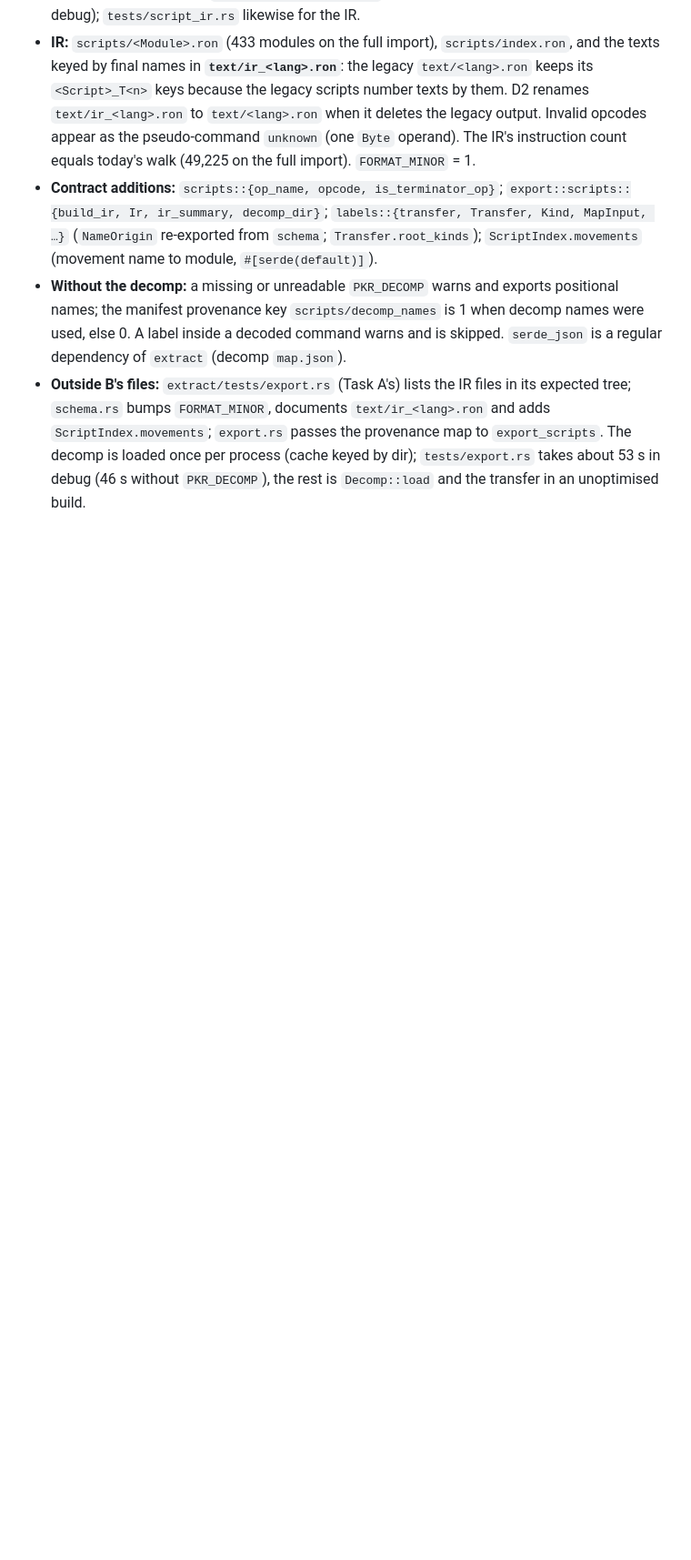
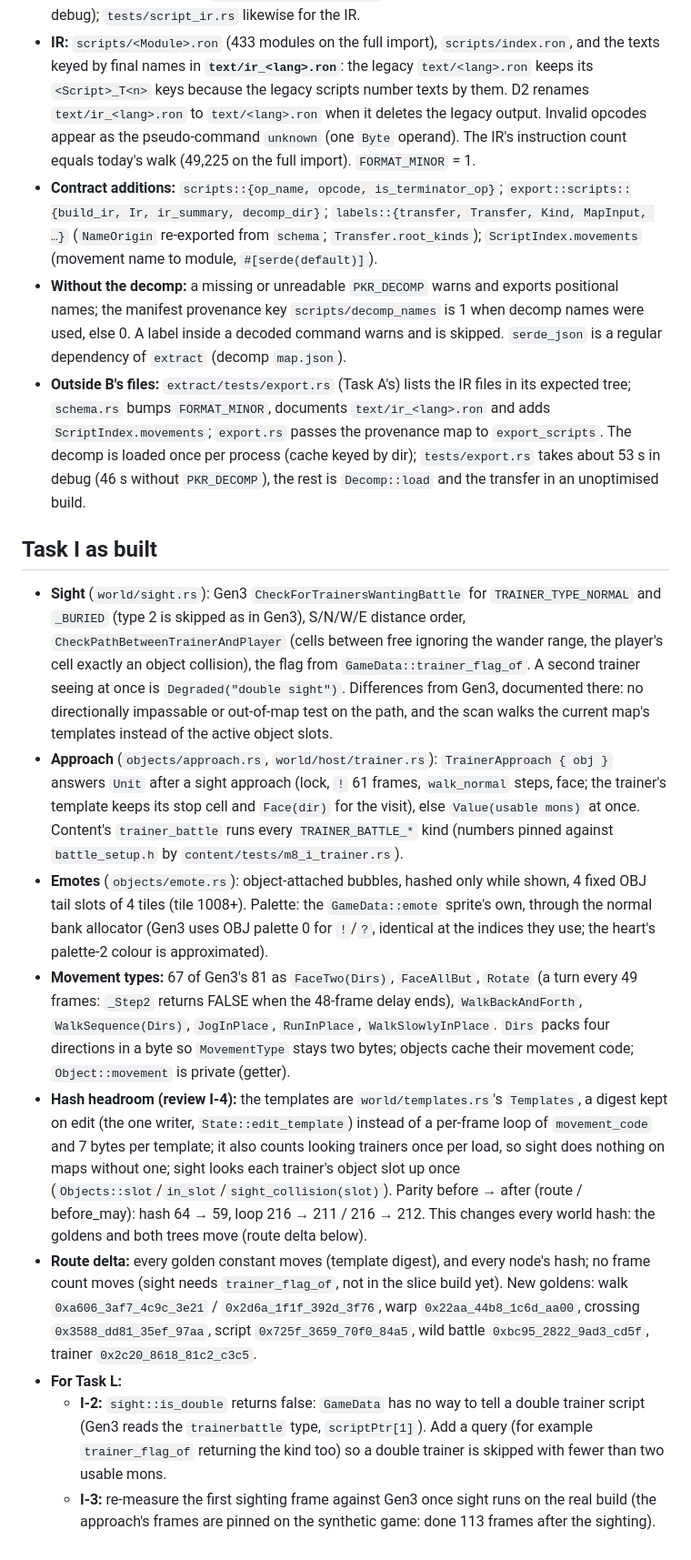
Before and after one commit to Dodecahedr0x/pokemon-rust, a Markdown page: docs/plans/2026-10-22-milestone-8-scale-import.md, the part around the change. Shown at 91% size. GitHub-like rendering; blank space fills up the shorter version.

Commit message:
docs(plan): Task I as built

```diff
--- a/docs/plans/2026-10-22-milestone-8-scale-import.md
+++ b/docs/plans/2026-10-22-milestone-8-scale-import.md
@@ -1163,3 +1163,14 @@ M7's final "Findings for Milestone 8" (items 1–18) all appear in "Findings fol
 - **Contract additions:** `scripts::{op_name, opcode, is_terminator_op}`; `export::scripts::{build_ir, Ir, ir_summary, decomp_dir}`; `labels::{transfer, Transfer, Kind, MapInput, …}` (`NameOrigin` re-exported from `schema`; `Transfer.root_kinds`); `ScriptIndex.movements` (movement name to module, `#[serde(default)]`).
 - **Without the decomp:** a missing or unreadable `PKR_DECOMP` warns and exports positional names; the manifest provenance key `scripts/decomp_names` is 1 when decomp names were used, else 0. A label inside a decoded command warns and is skipped. `serde_json` is a regular dependency of `extract` (decomp `map.json`).
 - **Outside B's files:** `extract/tests/export.rs` (Task A's) lists the IR files in its expected tree; `schema.rs` bumps `FORMAT_MINOR`, documents `text/ir_<lang>.ron` and adds `ScriptIndex.movements`; `export.rs` passes the provenance map to `export_scripts`. The decomp is loaded once per process (cache keyed by dir); `tests/export.rs` takes about 53 s in debug (46 s without `PKR_DECOMP`), the rest is `Decomp::load` and the transfer in an unoptimised build.
+
+## Task I as built
+- **Sight** (`world/sight.rs`): Gen3 `CheckForTrainersWantingBattle` for `TRAINER_TYPE_NORMAL` and `_BURIED` (type 2 is skipped as in Gen3), S/N/W/E distance order, `CheckPathBetweenTrainerAndPlayer` (cells between free ignoring the wander range, the player's cell exactly an object collision), the flag from `GameData::trainer_flag_of`. A second trainer seeing at once is `Degraded("double sight")`. Differences from Gen3, documented there: no directionally impassable or out-of-map test on the path, and the scan walks the current map's templates instead of the active object slots.
+- **Approach** (`objects/approach.rs`, `world/host/trainer.rs`): `TrainerApproach { obj }` answers `Unit` after a sight approach (lock, `!` 61 frames, `walk_normal` steps, face; the trainer's template keeps its stop cell and `Face(dir)` for the visit), else `Value(usable mons)` at once. Content's `trainer_battle` runs every `TRAINER_BATTLE_*` kind (numbers pinned against `battle_setup.h` by `content/tests/m8_i_trainer.rs`).
+- **Emotes** (`objects/emote.rs`): object-attached bubbles, hashed only while shown, 4 fixed OBJ tail slots of 4 tiles (tile 1008+). Palette: the `GameData::emote` sprite's own, through the normal bank allocator (Gen3 uses OBJ palette 0 for `!`/`?`, identical at the indices they use; the heart's palette-2 colour is approximated).
+- **Movement types:** 67 of Gen3's 81 as `FaceTwo(Dirs)`, `FaceAllBut`, `Rotate` (a turn every 49 frames: `_Step2` returns FALSE when the 48-frame delay ends), `WalkBackAndForth`, `WalkSequence(Dirs)`, `JogInPlace`, `RunInPlace`, `WalkSlowlyInPlace`. `Dirs` packs four directions in a byte so `MovementType` stays two bytes; objects cache their movement code; `Object::movement` is private (getter).
+- **Hash headroom (review I-4):** the templates are `world/templates.rs`'s `Templates`, a digest kept on edit (the one writer, `State::edit_template`) instead of a per-frame loop of `movement_code` and 7 bytes per template; it also counts looking trainers once per load, so sight does nothing on maps without one; sight looks each trainer's object slot up once (`Objects::slot`/`in_slot`/`sight_collision(slot)`). Parity before → after (route / before_may): hash 64 → 59, loop 216 → 211 / 216 → 212. This changes every world hash: the goldens and both trees move (route delta below).
+- **Route delta:** every golden constant moves (template digest), and every node's hash; no frame count moves (sight needs `trainer_flag_of`, not in the slice build yet). New goldens: walk `0xa606_3af7_4c9c_3e21` / `0x2d6a_1f1f_392d_3f76`, warp `0x22aa_44b8_1c6d_aa00`, crossing `0x3588_dd81_35ef_97aa`, script `0x725f_3659_70f0_84a5`, wild battle `0xbc95_2822_9ad3_cd5f`, trainer `0x2c20_8618_81c2_c3c5`.
+- **For Task L:**
+  - **I-2:** `sight::is_double` returns false: `GameData` has no way to tell a double trainer script (Gen3 reads the `trainerbattle` type, `scriptPtr[1]`). Add a query (for example `trainer_flag_of` returning the kind too) so a double trainer is skipped with fewer than two usable mons.
+  - **I-3:** re-measure the first sighting frame against Gen3 once sight runs on the real build (the approach's frames are pinned on the synthetic game: done 113 frames after the sighting).
```
